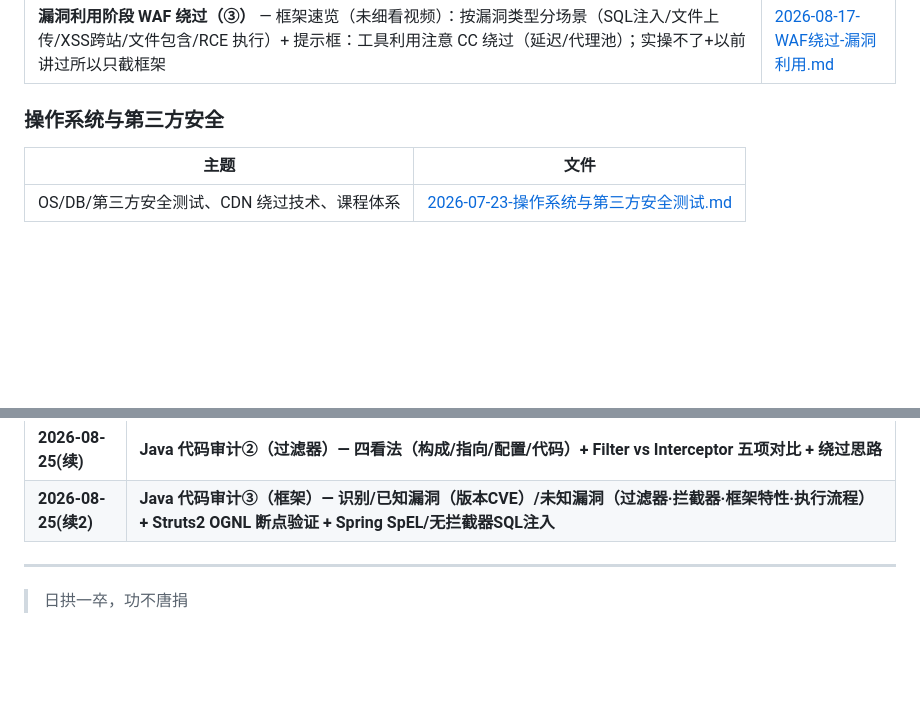
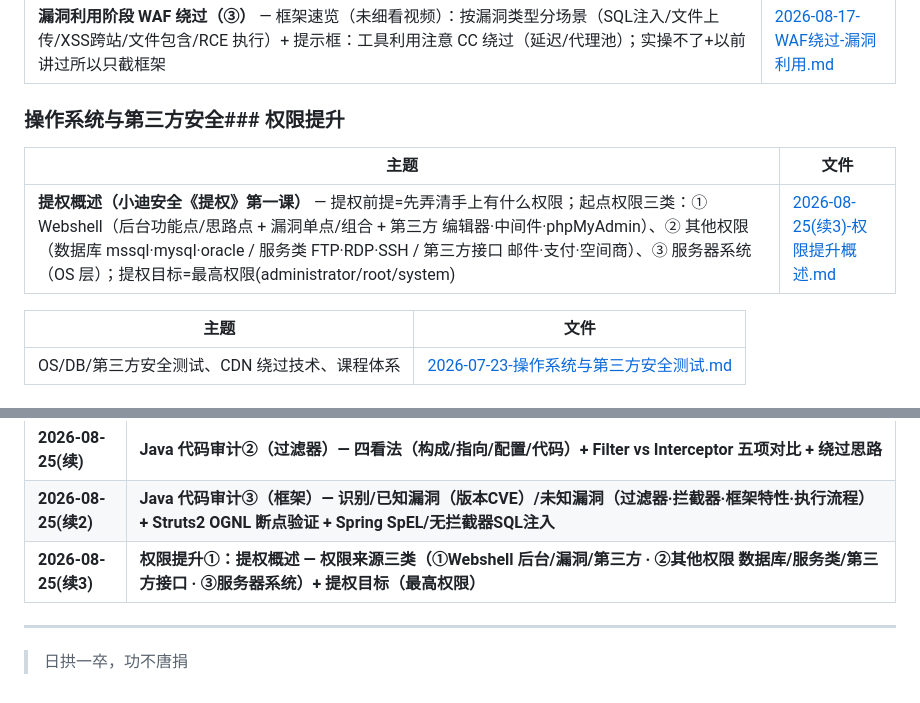
Before and after one commit to Monney-sys/daily-learning, a Markdown page: README.md, 2 parts joined by grey strips. Rendered like a GitHub page; blank space fills up the shorter version.

Commit message:
学习笔记: 2026-08-25 权限提升①提权概述(权限来源三类/提权方向)

```diff
--- a/README.md
+++ b/README.md
@@ -132,7 +132,13 @@
 | **权限控制阶段 WAF 绕过（④）** — 脚本载体（ASP/PHP/JSP/ASPX/PY·WAR 等）/ 工具（菜刀·蚁剑·冰蝎）/ 代码三方法（变量覆盖·加密混淆·异或生成）+ 指纹变异·自写轮子 / 行为（检测·常规工具验证） | [2026-08-17-WAF绕过-权限控制.md](./2026-08-17-WAF绕过-权限控制.md) |
 | **漏洞利用阶段 WAF 绕过（③）** — 框架速览（未细看视频）：按漏洞类型分场景（SQL注入/文件上传/XSS跨站/文件包含/RCE 执行）+ 提示框：工具利用注意 CC 绕过（延迟/代理池）；实操不了+以前讲过所以只截框架 | [2026-08-17-WAF绕过-漏洞利用.md](./2026-08-17-WAF绕过-漏洞利用.md) |
 
-### 操作系统与第三方安全
+### 操作系统与第三方安全### 权限提升
+
+| 主题 | 文件 |
+|------|------|
+| **提权概述（小迪安全《提权》第一课）** — 提权前提=先弄清手上有什么权限；起点权限三类：① Webshell（后台功能点/思路点 + 漏洞单点/组合 + 第三方 编辑器·中间件·phpMyAdmin）、② 其他权限（数据库 mssql·mysql·oracle / 服务类 FTP·RDP·SSH / 第三方接口 邮件·支付·空间商）、③ 服务器系统（OS 层）；提权目标=最高权限(administrator/root/system) | [2026-08-25(续3)-权限提升概述.md](./2026-08-25(续3)-权限提升概述.md) |
+
+
 | 主题 | 文件 |
 |------|------|
 | OS/DB/第三方安全测试、CDN 绕过技术、课程体系 | [2026-07-23-操作系统与第三方安全测试.md](./2026-07-23-操作系统与第三方安全测试.md) |
@@ -179,6 +185,7 @@
 | **2026-08-25** | **Java 代码审计①（整体技术）— 审计技术（全局搜索/引用追踪/功能定点/插件分析）/ 审计方向（代码分析/开发框架/中间件容器）/ 审计漏洞（参考WebGoat）/ 审计前准备（确定框架3方式+找拦截器）** |
 | **2026-08-25(续)** | **Java 代码审计②（过滤器）— 四看法（构成/指向/配置/代码）+ Filter vs Interceptor 五项对比 + 绕过思路** |
 | **2026-08-25(续2)** | **Java 代码审计③（框架）— 识别/已知漏洞（版本CVE）/未知漏洞（过滤器·拦截器·框架特性·执行流程）+ Struts2 OGNL 断点验证 + Spring SpEL/无拦截器SQL注入** |
+| **2026-08-25(续3)** | **权限提升①：提权概述 — 权限来源三类（①Webshell 后台/漏洞/第三方 · ②其他权限 数据库/服务类/第三方接口 · ③服务器系统）+ 提权目标（最高权限）** |
 
 ---
 
```
Also changed, not shown: 2026-08-25(续3)-权限提升概述.md (added, +54 -0 lines), OPEN-QUESTIONS.md (+3 -0 lines).
